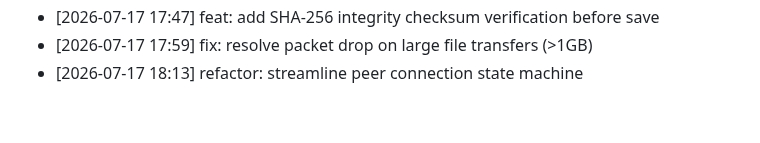
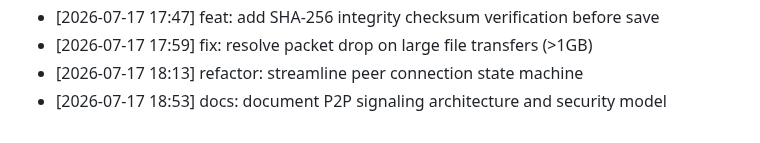
Before and after one commit to innocous06/HyperShare, a Markdown page: CHANGELOG.md, the part around the change. GitHub-like rendering.

Commit message:
docs: document P2P signaling architecture and security model

```diff
--- a/CHANGELOG.md
+++ b/CHANGELOG.md
@@ -336,3 +336,4 @@
 - [2026-07-17 17:47] feat: add SHA-256 integrity checksum verification before save
 - [2026-07-17 17:59] fix: resolve packet drop on large file transfers (>1GB)
 - [2026-07-17 18:13] refactor: streamline peer connection state machine
+- [2026-07-17 18:53] docs: document P2P signaling architecture and security model
```
